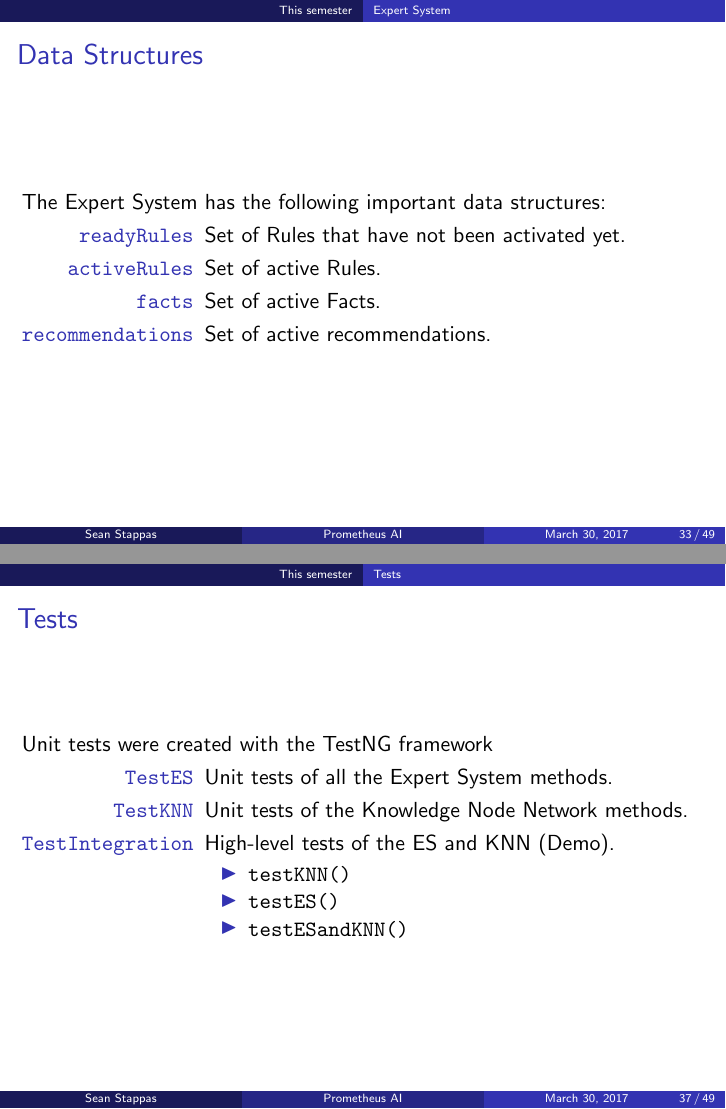
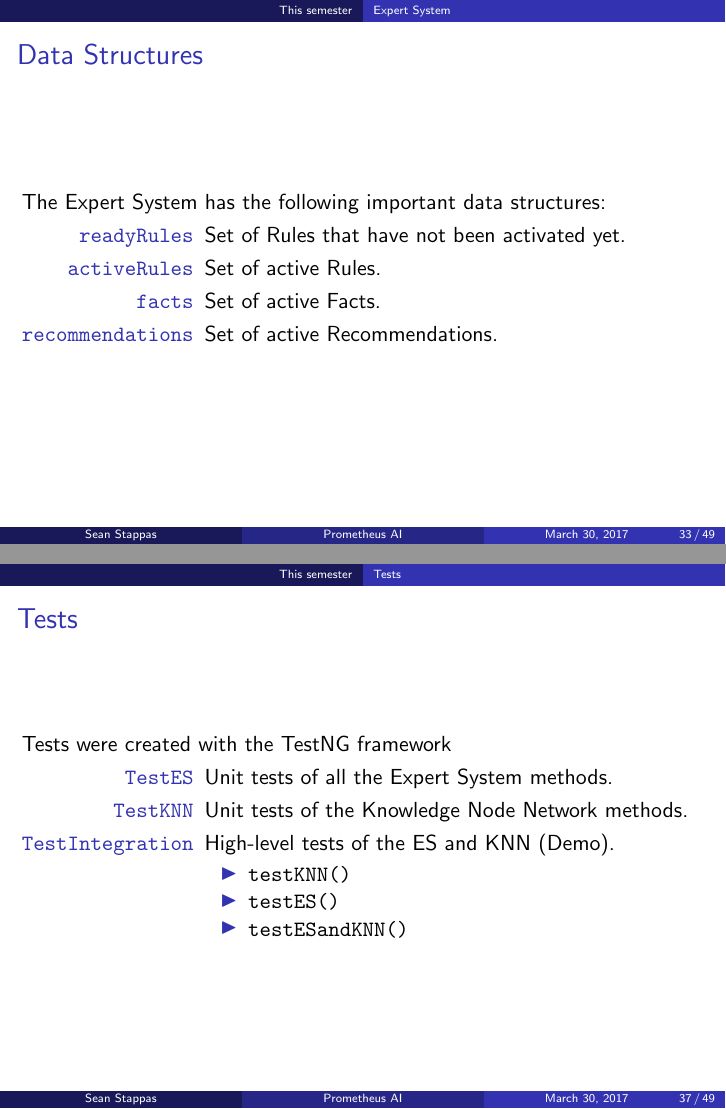
Before and after one commit to seanstappas/ecse-498, LaTeX slides (TeX/oral.tex): pages 33 and 37 of 49, joined at a grey line. Compiled offline with pdfLaTeX.

Commit message:
Fixed small errors

```diff
--- a/TeX/oral.tex
+++ b/TeX/oral.tex
@@ -417,7 +417,7 @@
 			\item[\code{readyRules}] Set of Rules that have not been activated yet.
 			\item[\code{activeRules}] Set of active Rules.
 			\item[\code{facts}] Set of active Facts.
-			\item[\code{recommendations}] Set of active recommendations.
+			\item[\code{recommendations}] Set of active Recommendations.
 		\end{description}
 	\end{frame}
 
@@ -451,7 +451,7 @@
 
 	\begin{frame}
 		\frametitle{Tests}
-		Unit tests were created with the TestNG framework
+		Tests were created with the TestNG framework
 		\begin{description}[\code{TestIntegration}]
 			\item[\code{TestES}] Unit tests of all the Expert System methods.
 			\item[\code{TestKNN}] Unit tests of the Knowledge Node Network methods.
```
Also changed, not shown: TeX/oral.pdf, 1 other file.
